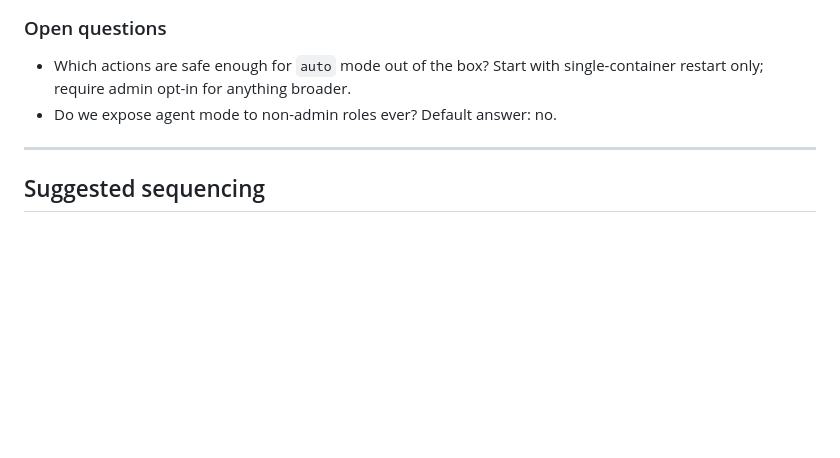
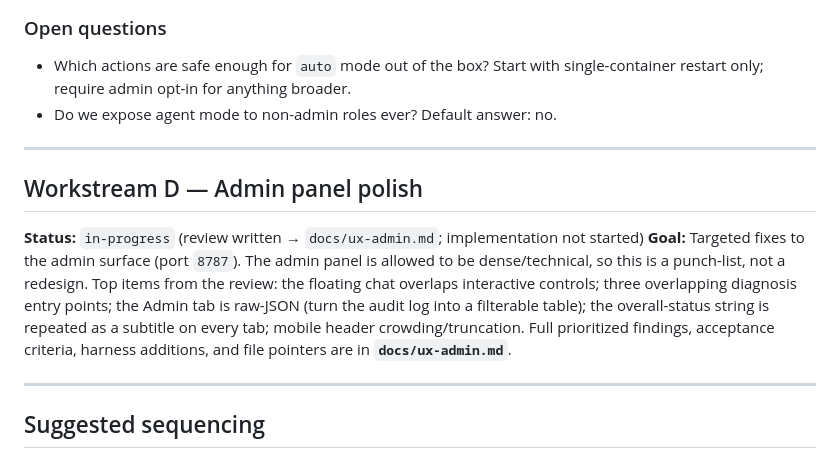
Before and after one commit to wellivea1/noobboard, a Markdown page: docs/agent-roadmap.md, the part around the change. Drawn GitHub-style; blank space fills up the shorter version.

```diff
--- a/docs/agent-roadmap.md
+++ b/docs/agent-roadmap.md
@@ -361,6 +361,18 @@ lands** — those docs currently state the LLM has no repair tools or Docker con
 
 ---
 
+## Workstream D — Admin panel polish
+
+**Status:** `in-progress` (review written → `docs/ux-admin.md`; implementation not started)
+**Goal:** Targeted fixes to the admin surface (port `8787`). The admin panel is allowed to be
+dense/technical, so this is a punch-list, not a redesign. Top items from the review: the
+floating chat overlaps interactive controls; three overlapping diagnosis entry points; the
+Admin tab is raw-JSON (turn the audit log into a filterable table); the overall-status string
+is repeated as a subtitle on every tab; mobile header crowding/truncation. Full prioritized
+findings, acceptance criteria, harness additions, and file pointers are in **`docs/ux-admin.md`**.
+
+---
+
 ## Suggested sequencing
 
 The product review's headline guidance: **freeze backend scope, fix the compact UX, and make
```
Also changed, not shown: docs/ux-admin.md (added, +138 -0 lines).
